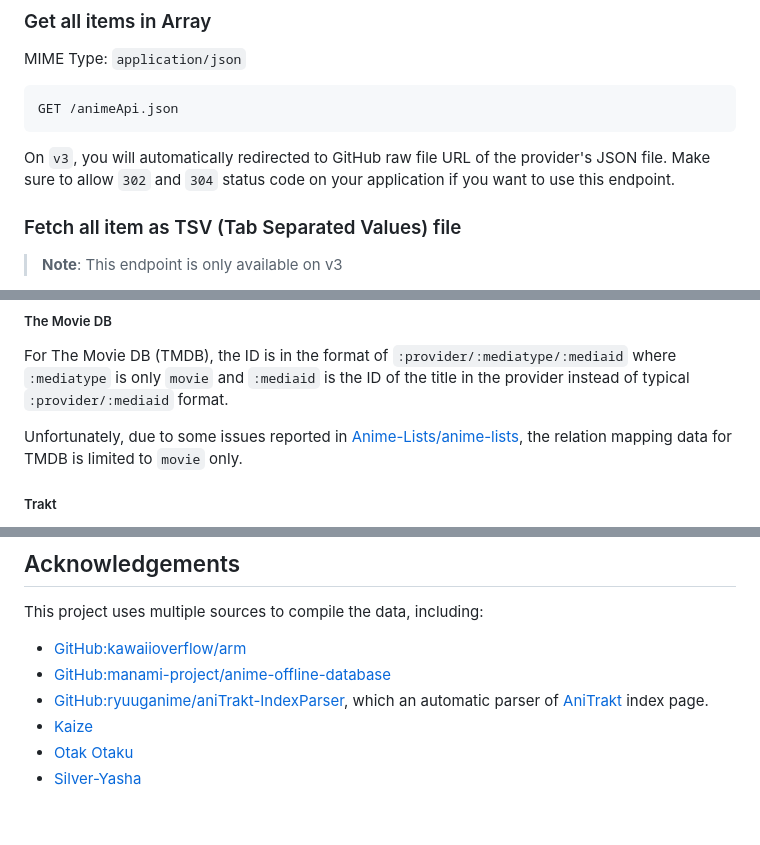
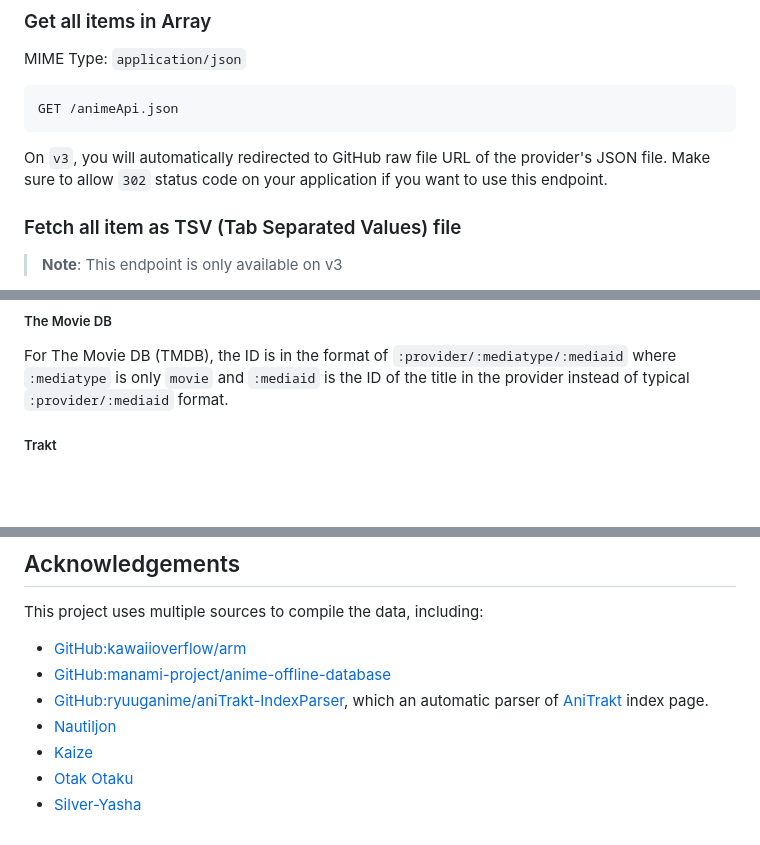
Before and after one commit to tajoumaru/ids.moe, a Markdown page: README.md, 3 parts joined by grey strips. GitHub-like rendering; blank space fills up the shorter version.

````diff
--- a/README.md
+++ b/README.md
@@ -346,8 +347,8 @@ GET /animeApi.json
 ```
 
 On `v3`, you will automatically redirected to GitHub raw file URL of the
-provider's JSON file. Make sure to allow `302` and `304` status code on your
-application if you want to use this endpoint.
+provider's JSON file. Make sure to allow `302` status code on your application
+if you want to use this endpoint.
 
 ### Fetch all item as TSV (Tab Separated Values) file
 
@@ -496,9 +500,6 @@ For example: `z218` → `218`
 For The Movie DB (TMDB), the ID is in the format of `:provider/:mediatype/:mediaid`
 where `:mediatype` is only `movie` and `:mediaid` is the ID of the title in the
 provider instead of typical `:provider/:mediaid` format.
-
-Unfortunately, due to some issues reported in [Anime-Lists/anime-lists][alal],
-the relation mapping data for TMDB is limited to `movie` only.
 
 ##### Trakt
 
@@ -931,6 +932,7 @@ This project uses multiple sources to compile the data, including:
 * [GitHub:manami-project/anime-offline-database][aod]
 * [GitHub:ryuuganime/aniTrakt-IndexParser][atip], which an automatic parser of
   [AniTrakt][atrk] index page.
+* [Nautiljon][ntj]
 * [Kaize][kz]
 * [Otak Otaku][oo]
 * [Silver-Yasha][sy]
````
Also changed, not shown: other parts of README.md (+67 -59 lines).
